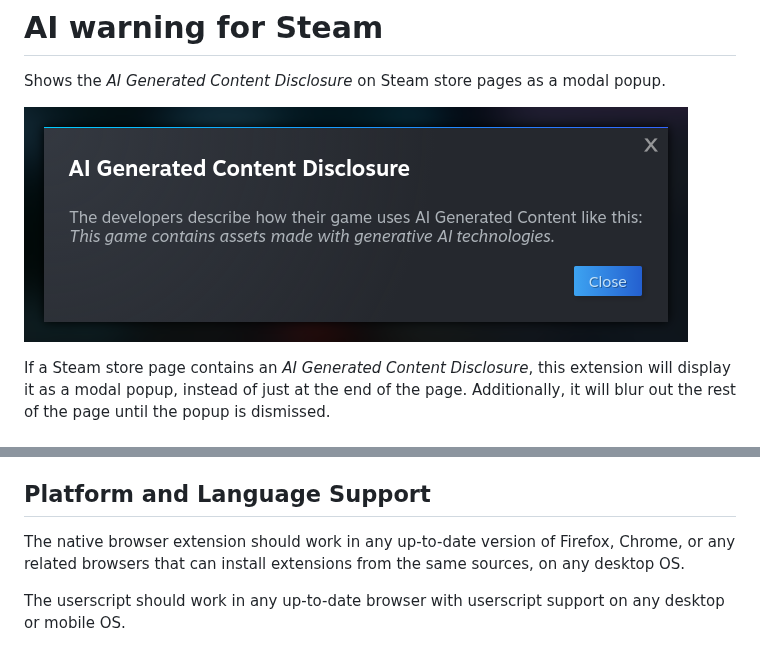
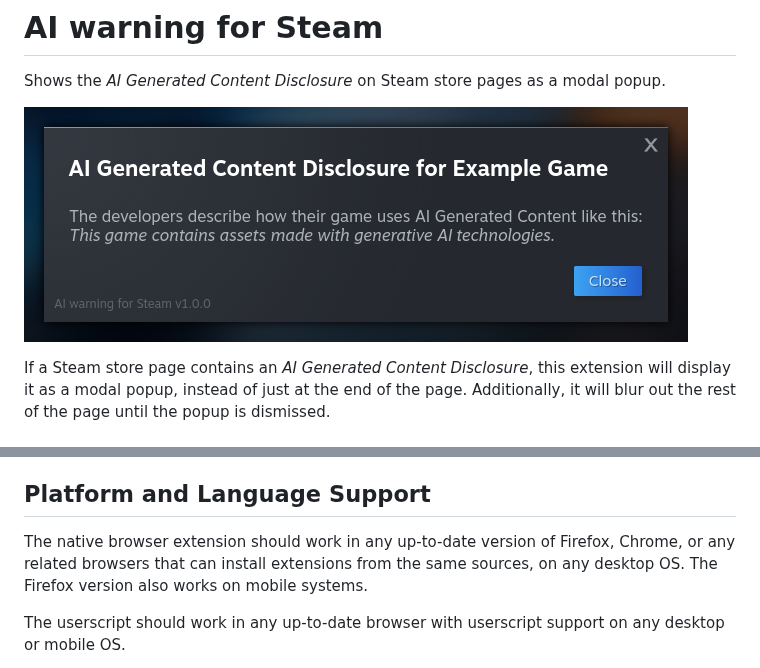
Before and after one commit to seeeeew/aiwarningforsteam, a Markdown page: README.md, 2 parts joined by grey strips. Drawn GitHub-style; pictures changed too: img/screenshot_github.png.

Commit message:
updated README and screenshots

```diff
--- a/README.md
+++ b/README.md
@@ -24,7 +24,7 @@ This option is slightly less straight-forward, if you've never used a userscript
 
 ## Platform and Language Support
 
-The native browser extension should work in any up-to-date version of Firefox, Chrome, or any related browsers that can install extensions from the same sources, on any desktop OS.
+The native browser extension should work in any up-to-date version of Firefox, Chrome, or any related browsers that can install extensions from the same sources, on any desktop OS. The Firefox version also works on mobile systems.
 
 The userscript should work in any up-to-date browser with userscript support on any desktop or mobile OS.
 
```
Also changed, not shown: img/screenshot_webstores.png.
